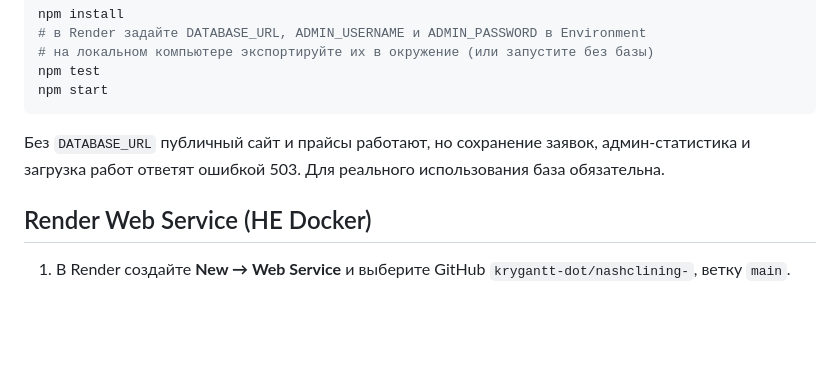
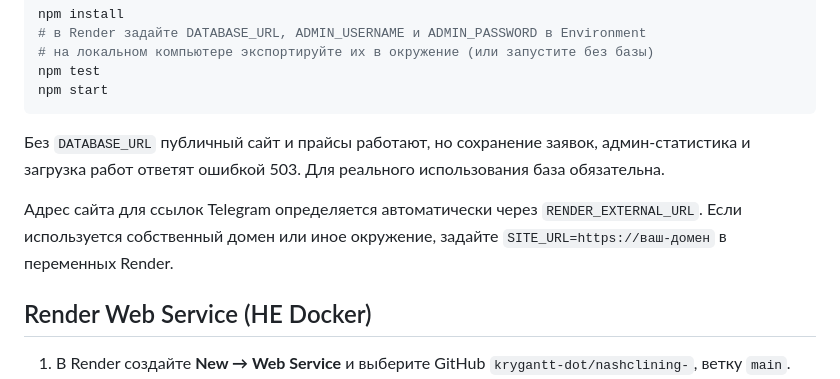
Before and after one commit to krygantt-dot/nashclining-, a Markdown page: README.md, the part around the change. Drawn GitHub-style; blank space fills up the shorter version.

Commit message:
Документировать автоматическое определение адреса сайта на Render

````diff
--- a/README.md
+++ b/README.md
@@ -22,6 +22,8 @@ npm start
 ```
 
 Без `DATABASE_URL` публичный сайт и прайсы работают, но сохранение заявок, админ-статистика и загрузка работ ответят ошибкой 503. Для реального использования база обязательна.
+
+Адрес сайта для ссылок Telegram определяется автоматически через `RENDER_EXTERNAL_URL`. Если используется собственный домен или иное окружение, задайте `SITE_URL=https://ваш-домен` в переменных Render.
 
 ## Render Web Service (НЕ Docker)
 1. В Render создайте **New → Web Service** и выберите GitHub `krygantt-dot/nashclining-`, ветку `main`.
````
